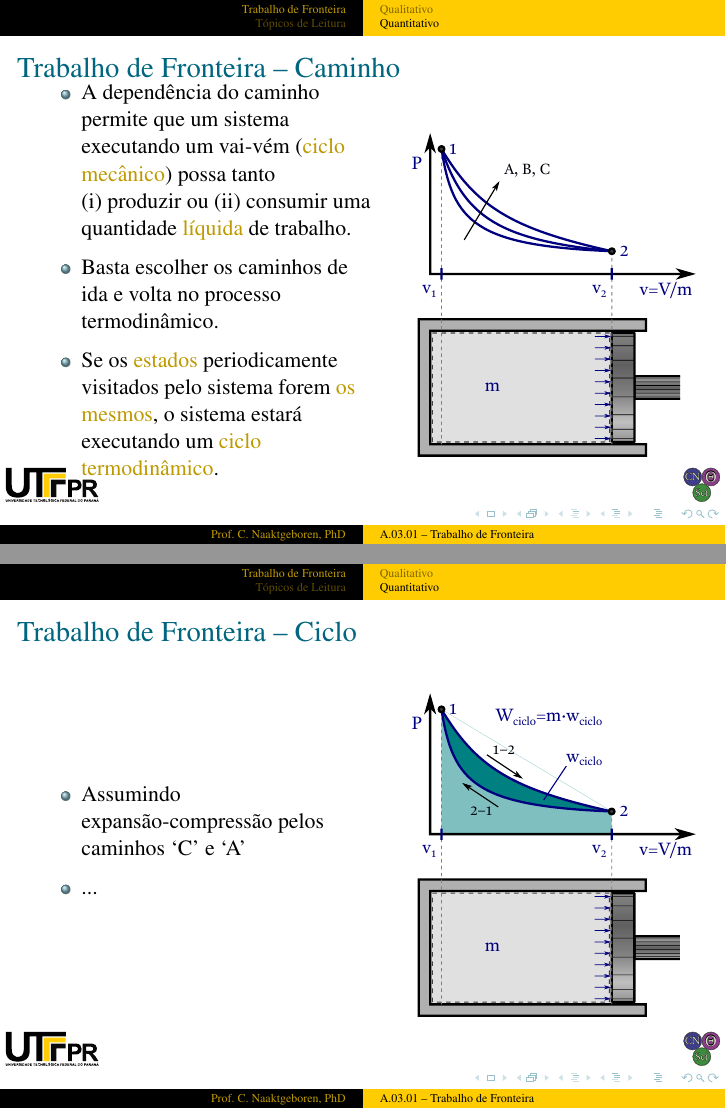
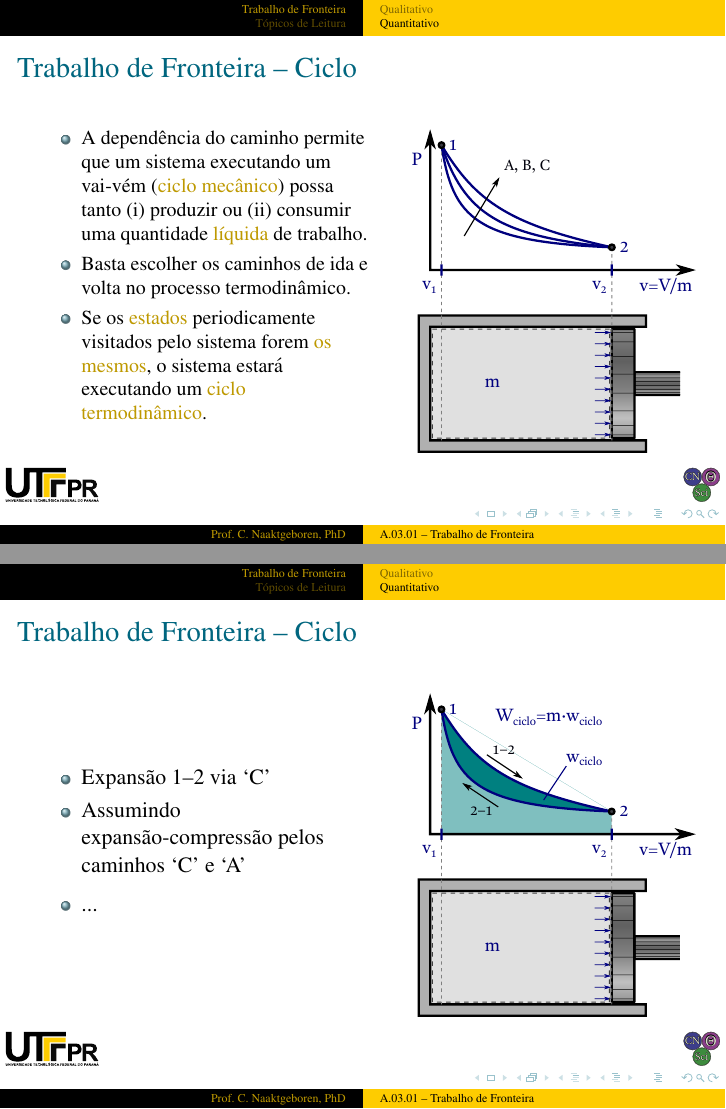
Before and after one commit to CNThermSci/ApplThermSci, LaTeX slides (ApplEngTherm/Part-A-Fundamentals/03-ClosedSystems/01-BoundaryWork/A0301-pt-PRES.tex, which reads ApplEngTherm/Part-A-Fundamentals/03-ClosedSystems/01-BoundaryWork/A0301-pt.tex): pages 28 and 36 of 38, joined at a grey line. The pictures show the PDF file ApplEngTherm/Part-A-Fundamentals/03-ClosedSystems/01-BoundaryWork/A0301-pt-PRES.pdf that the author committed with the source.

Commit message:
UPD working on the slides

```diff
--- a/ApplEngTherm/Part-A-Fundamentals/03-ClosedSystems/01-BoundaryWork/A0301-pt.tex
+++ b/ApplEngTherm/Part-A-Fundamentals/03-ClosedSystems/01-BoundaryWork/A0301-pt.tex
@@ -183,10 +183,11 @@
 
     % !j 96 -i8
     %-------------------------------------------------------------------------------------------
-    \begin{frame}{Trabalho de Fronteira -- Caminho}\vspace*{-2em}
+    \begin{frame}{Trabalho de Fronteira -- Ciclo}\vspace*{-2em}
         \begin{columns}
         \column{0.55\textwidth}
         \begin{itemize}
+            \small
             \item<1-> A dependência do caminho permite que um sistema executando um vai-vém
                 (\alert{ciclo mecânico}) possa tanto (i)~produzir ou (ii)~consumir uma
                 quantidade \alert{líquida} de trabalho. \\[\medskipamount]
@@ -209,6 +210,7 @@
         \begin{columns}
         \column{0.55\textwidth}
         \begin{itemize}
+            \item<1-> Expansão $1$--$2$ via `C'
             \item<1-> Assumindo expansão-compressão pelos caminhos `C' e `A' \\[\medskipamount]
             \item<2-> ... \\[\medskipamount]
         \end{itemize}
```
Also changed, not shown: ApplEngTherm/Part-A-Fundamentals/03-ClosedSystems/01-BoundaryWork/A0301-pt-PRES.pdf.
